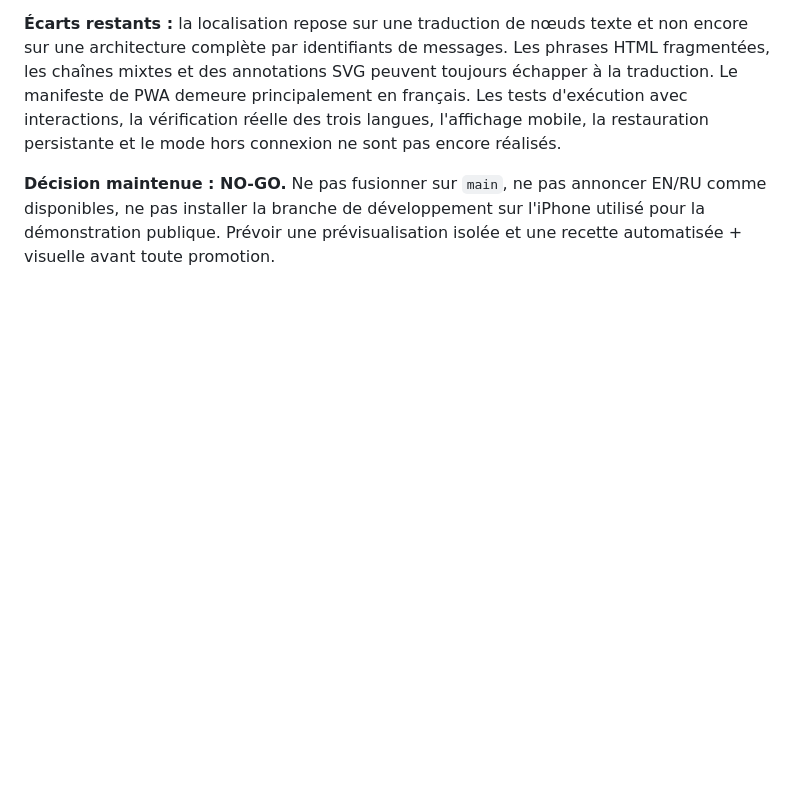
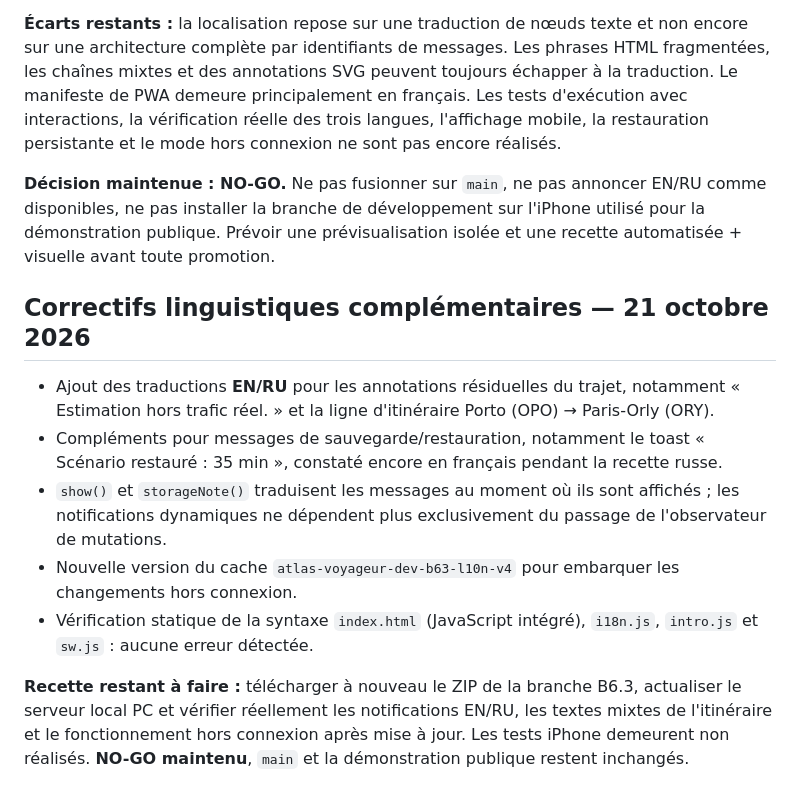
Before and after one commit to sidconsultant2011/atlas-voyageur-demo, a Markdown page: AUDIT-B6.3-INTERNATIONAL.md, the part around the change. Rendered like a GitHub page; blank space fills up the shorter version.

Commit message:
Documenter correction des textes mixtes et toasts EN RU - NO GO

```diff
--- a/AUDIT-B6.3-INTERNATIONAL.md
+++ b/AUDIT-B6.3-INTERNATIONAL.md
@@ -54,3 +54,13 @@ Relecture directe, dans GitHub, des versions de `index.html`, `i18n.js`, `sw.js`
 **Écarts restants :** la localisation repose sur une traduction de nœuds texte et non encore sur une architecture complète par identifiants de messages. Les phrases HTML fragmentées, les chaînes mixtes et des annotations SVG peuvent toujours échapper à la traduction. Le manifeste de PWA demeure principalement en français. Les tests d'exécution avec interactions, la vérification réelle des trois langues, l'affichage mobile, la restauration persistante et le mode hors connexion ne sont pas encore réalisés.
 
 **Décision maintenue : NO-GO.** Ne pas fusionner sur `main`, ne pas annoncer EN/RU comme disponibles, ne pas installer la branche de développement sur l'iPhone utilisé pour la démonstration publique. Prévoir une prévisualisation isolée et une recette automatisée + visuelle avant toute promotion.
+
+## Correctifs linguistiques complémentaires — 21 octobre 2026
+
+- Ajout des traductions **EN/RU** pour les annotations résiduelles du trajet, notamment « Estimation hors trafic réel. » et la ligne d'itinéraire Porto (OPO) → Paris-Orly (ORY).
+- Compléments pour messages de sauvegarde/restauration, notamment le toast « Scénario restauré : 35 min », constaté encore en français pendant la recette russe.
+- `show()` et `storageNote()` traduisent les messages au moment où ils sont affichés ; les notifications dynamiques ne dépendent plus exclusivement du passage de l'observateur de mutations.
+- Nouvelle version du cache `atlas-voyageur-dev-b63-l10n-v4` pour embarquer les changements hors connexion.
+- Vérification statique de la syntaxe `index.html` (JavaScript intégré), `i18n.js`, `intro.js` et `sw.js` : aucune erreur détectée.
+
+**Recette restant à faire :** télécharger à nouveau le ZIP de la branche B6.3, actualiser le serveur local PC et vérifier réellement les notifications EN/RU, les textes mixtes de l'itinéraire et le fonctionnement hors connexion après mise à jour. Les tests iPhone demeurent non réalisés. **NO-GO maintenu**, `main` et la démonstration publique restent inchangés.
```
